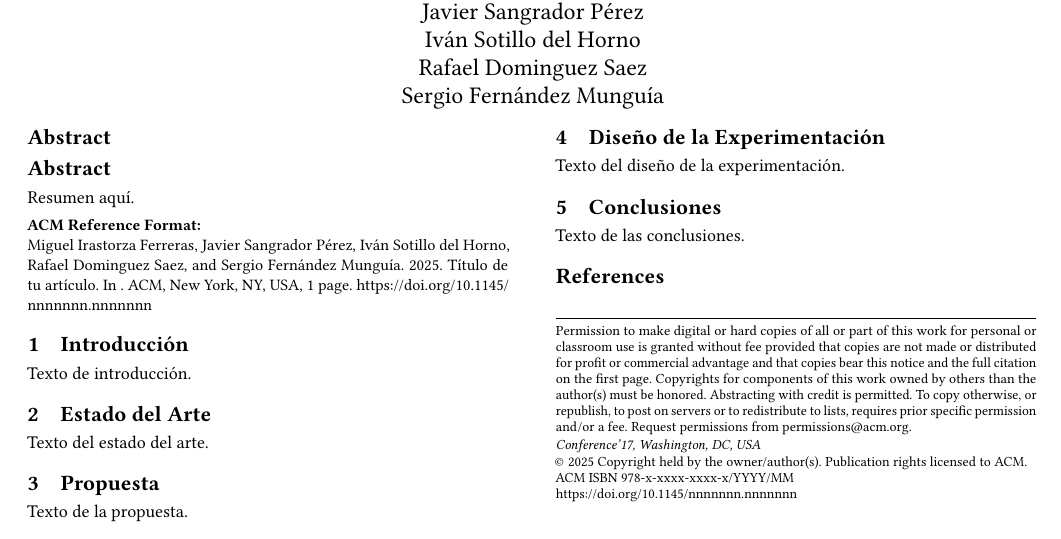
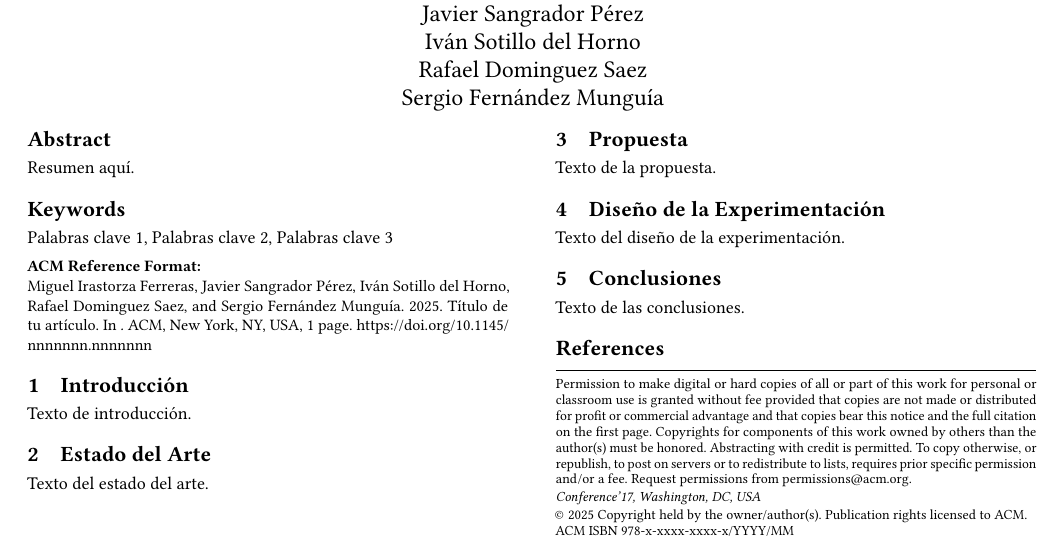
Before and after one commit to RafaDom02/PICDD, a LaTeX paper (paper/main.tex, which reads paper/sections/abstract.tex): part of the page, cut so that both start at the same text. Compiled offline with pdfLaTeX.

Commit message:
arregaldo keywords y abstract

```diff
--- a/paper/main.tex
+++ b/paper/main.tex
@@ -13,6 +13,10 @@
 \begin{abstract}
     \input{sections/abstract}
 \end{abstract}
+
+
+\keywords{Palabras clave 1, Palabras clave 2, Palabras clave 3}
+
 \maketitle
 
 % Include separate sections
--- a/paper/sections/abstract.tex
+++ b/paper/sections/abstract.tex
@@ -1,3 +1 @@
-\section*{Abstract}
-
 Resumen aquí.
```
